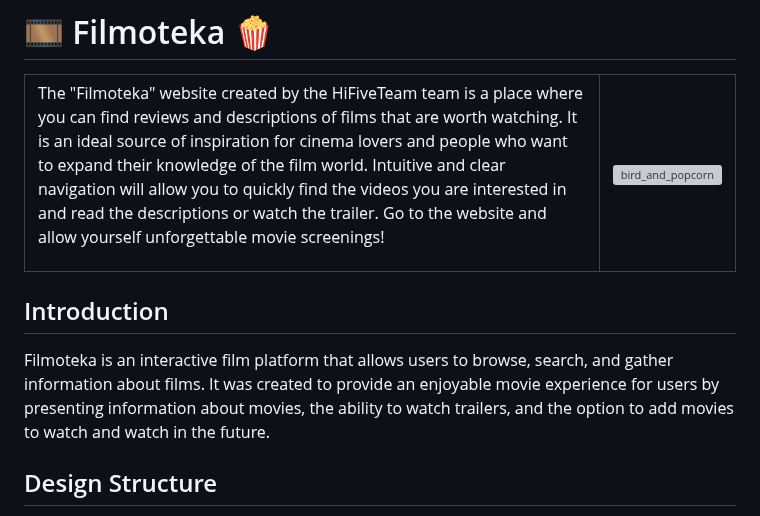
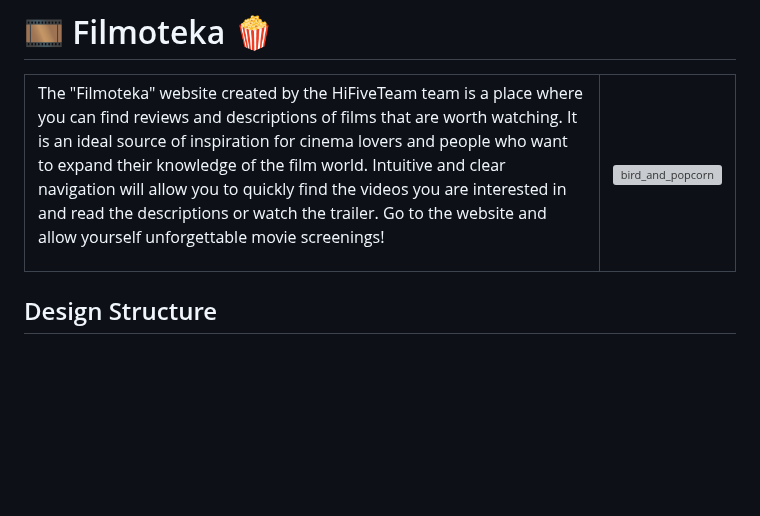
Before and after one commit to DamTchorzewski/Filmoteka-HiFiveTeam, a Markdown page: README.md, the part around the change. GitHub-like rendering; blank space fills up the shorter version; grey boxes are pictures that could not be loaded.

```diff
--- a/README.md
+++ b/README.md
@@ -6,9 +6,6 @@
     <td><img src="https://i.giphy.com/media/3o7rc0qU6m5hneMsuc/giphy.webp" alt="bird_and_popcorn" width="1200"></td>
   </tr>
 </table>
-
-## Introduction
-Filmoteka is an interactive film platform that allows users to browse, search, and gather information about films. It was created to provide an enjoyable movie experience for users by presenting information about movies, the ability to watch trailers, and the option to add movies to watch and watch in the future.
 
 ## Design Structure
 
```
